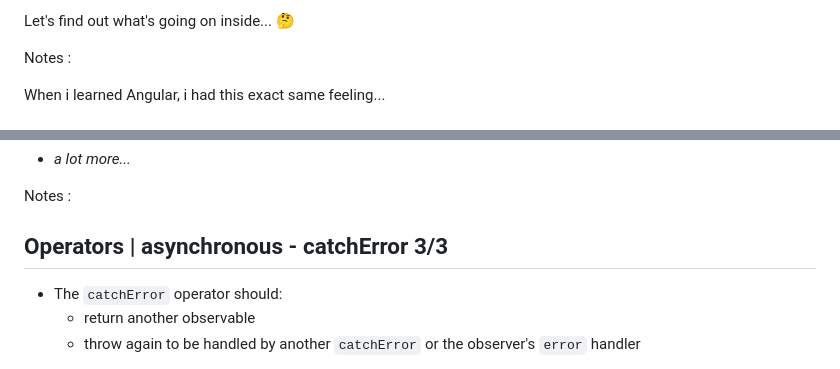
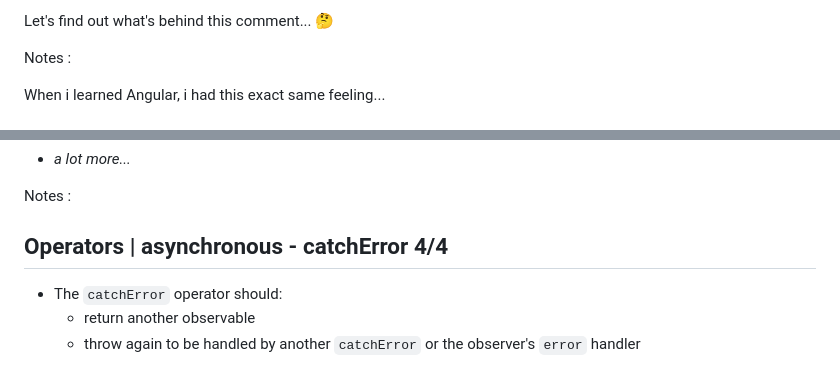
Before and after one commit to avine/talk-rxjs, a Markdown page: public/slides.md, 2 parts joined by grey strips. Rendered like a GitHub page.

```diff
--- a/public/slides.md
+++ b/public/slides.md
@@ -83,6 +92,6 @@ const observable$ = new Observable(() => {
 <div class="fragment" style="margin-top: 2em; text-align: center; font-size: 1.5em">
 
-Let's find out what's going on inside... 🤔
+Let's find out what's behind this comment... 🤔
 
 </div>
 
@@ -527,7 +567,7 @@ Notes :
 
 
 
-## Operators | asynchronous - catchError 3/3
+## Operators | asynchronous - catchError 4/4
 
 - The `catchError` operator should:
   - return another observable
```
Also changed, not shown: other parts of public/slides.md (+80 -14 lines).
